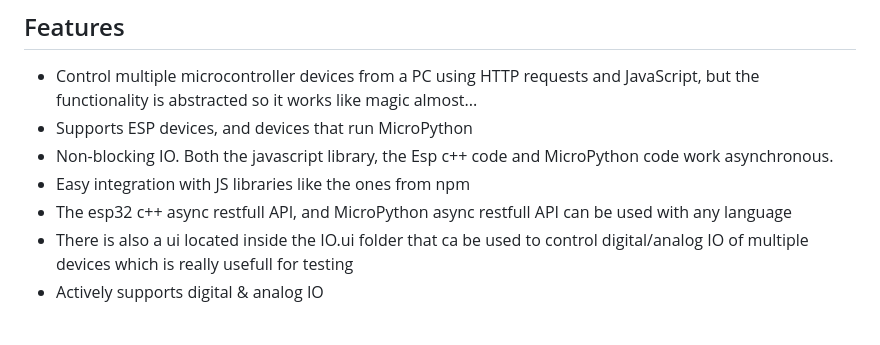
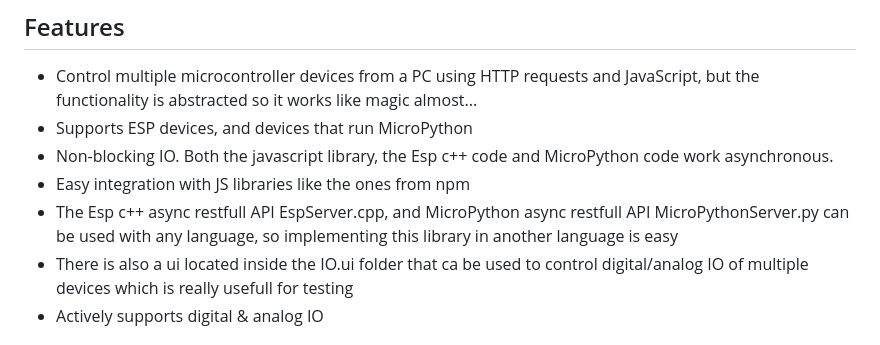
Before and after one commit to Lemon2311/IoTFleet.js, a Markdown page: README.md, the part around the change. Drawn GitHub-style.

```diff
--- a/README.md
+++ b/README.md
@@ -8,7 +8,7 @@ The IoTFleet.js library is a versatile tool that enables control over multiple m
 - Supports ESP devices, and devices that run MicroPython
 - Non-blocking IO. Both the javascript library, the Esp c++ code and MicroPython code work asynchronous.
 - Easy integration with JS libraries like the ones from npm
-- The esp32 c++ async restfull API, and MicroPython async restfull API can be used with any language
+- The Esp c++ async restfull API EspServer.cpp, and MicroPython async restfull API MicroPythonServer.py can be used with any language, so implementing this library in another language is easy
 - There is also a ui located inside the IO.ui folder that ca be used to control digital/analog IO of multiple devices which is really usefull for testing
 - Actively supports digital & analog IO
 
```
